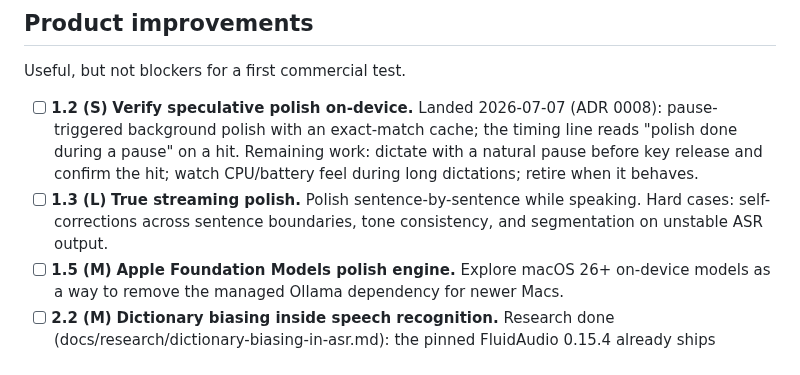
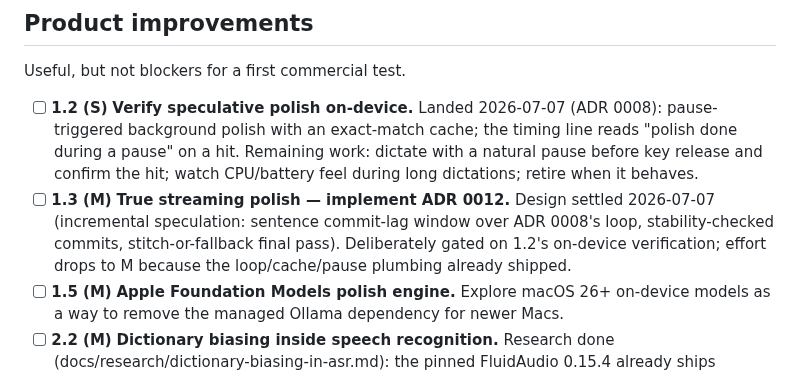
Before and after one commit to zabugov/georges-words, a Markdown page: FUTURE_IMPROVEMENTS.md, the part around the change. Rendered like a GitHub page.

```diff
--- a/FUTURE_IMPROVEMENTS.md
+++ b/FUTURE_IMPROVEMENTS.md
@@ -52,7 +52,7 @@ These reduce support load and make failures explainable.
 Useful, but not blockers for a first commercial test.
 
 - [ ] **1.2 (S)** **Verify speculative polish on-device.** Landed 2026-07-07 (ADR 0008): pause-triggered background polish with an exact-match cache; the timing line reads "polish done during a pause" on a hit. Remaining work: dictate with a natural pause before key release and confirm the hit; watch CPU/battery feel during long dictations; retire when it behaves.
-- [ ] **1.3 (L)** **True streaming polish.** Polish sentence-by-sentence while speaking. Hard cases: self-corrections across sentence boundaries, tone consistency, and segmentation on unstable ASR output.
+- [ ] **1.3 (M)** **True streaming polish — implement ADR 0012.** Design settled 2026-07-07 (incremental speculation: sentence commit-lag window over ADR 0008's loop, stability-checked commits, stitch-or-fallback final pass). Deliberately gated on 1.2's on-device verification; effort drops to M because the loop/cache/pause plumbing already shipped.
 - [ ] **1.5 (M)** **Apple Foundation Models polish engine.** Explore macOS 26+ on-device models as a way to remove the managed Ollama dependency for newer Macs.
 - [ ] **2.2 (M)** **Dictionary biasing inside speech recognition.** Research done (docs/research/dictionary-biasing-in-asr.md): the pinned FluidAudio 0.15.4 already ships acoustic vocabulary boosting (CTC word spotter + rescorer) — remaining work is wiring it into the Parakeet path with learned corrections as aliases, behind a toggle, with lazy CTC-model download (~98 MB). WhisperKit prompt tokens for the fallback are unwired today and need a bug-check (WhisperKit #372) before shipping.
 - [ ] **3.3 (S)** **Verify personal style matching on-device.** Landed 2026-07-07 (ADR 0011): paste a writing sample per app type under Settings → Your writing style; full polish imitates its voice. Remaining: paste real samples, dictate in a matching app with Full polish, judge the imitation; retire when it behaves.
```
Also changed, not shown: docs/decisions/0012-streaming-polish-design.md (added, +81 -0 lines).
